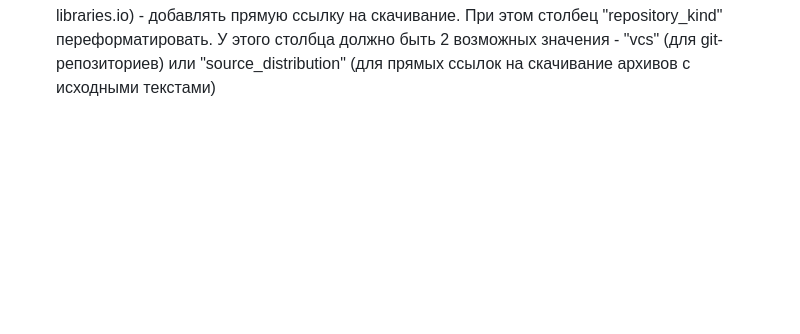
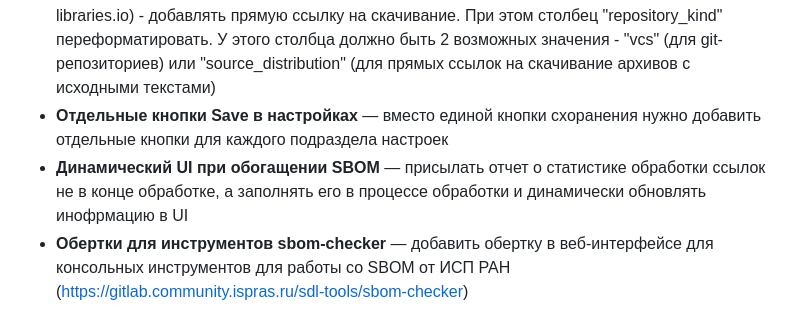
Before and after one commit to mArTi3-github/sbom-helper, a Markdown page: .misc/project_plan.md, the part around the change. GitHub-like rendering; blank space fills up the shorter version.

Commit message:
Обновлен план проекта

```diff
--- a/.misc/project_plan.md
+++ b/.misc/project_plan.md
@@ -77,3 +77,6 @@
 - **Удаление лишних файлов из проекта** — проверка необходимости и достаточности набора файлов в проекте и удаление устаревших/избыточных файлов спецификаций/конфигураций/кода
 - **Добавление логирования** — отправка отладочной информации в процессе работы компонентов продукта (резолверов и других компонентов) в лог-файлы
 - **Добавление прямых ссылок на скачивание исходных текстов, когда нет репозитория** - для случаев, когда нет ссылки на репозиторий, но есть ссылка на скачивание архива с исходными текстами (такая ситуаация наблюдается, например, для пакетов типа conda в libraries.io) - добавлять прямую ссылку на скачивание. При этом столбец "repository_kind" переформатировать. У этого столбца должно быть 2 возможных значения - "vcs" (для git-репозиториев) или "source_distribution" (для прямых ссылок на скачивание архивов с исходными текстами)
+- **Отдельные кнопки Save в настройках** — вместо единой кнопки схоранения нужно добавить отдельные кнопки для каждого подраздела настроек
+- **Динамический UI при обогащении SBOM** — присылать отчет о статистике обработки ссылок не в конце обработке, а заполнять его в процессе обработки и динамически обновлять инофрмацию в UI
+- **Обертки для инструментов sbom-checker** — добавить обертку в веб-интерфейсе для консольных инструментов для работы со SBOM от ИСП РАН (https://gitlab.community.ispras.ru/sdl-tools/sbom-checker)
```
